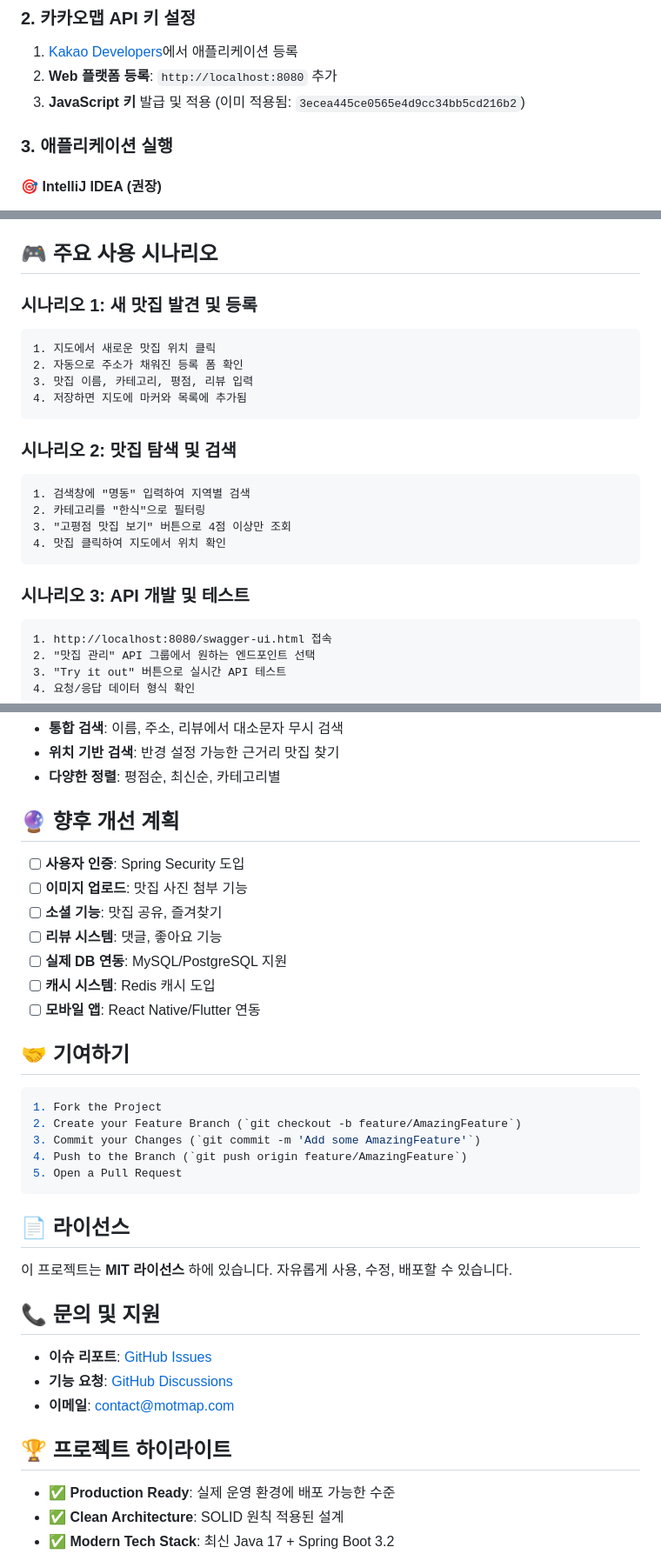
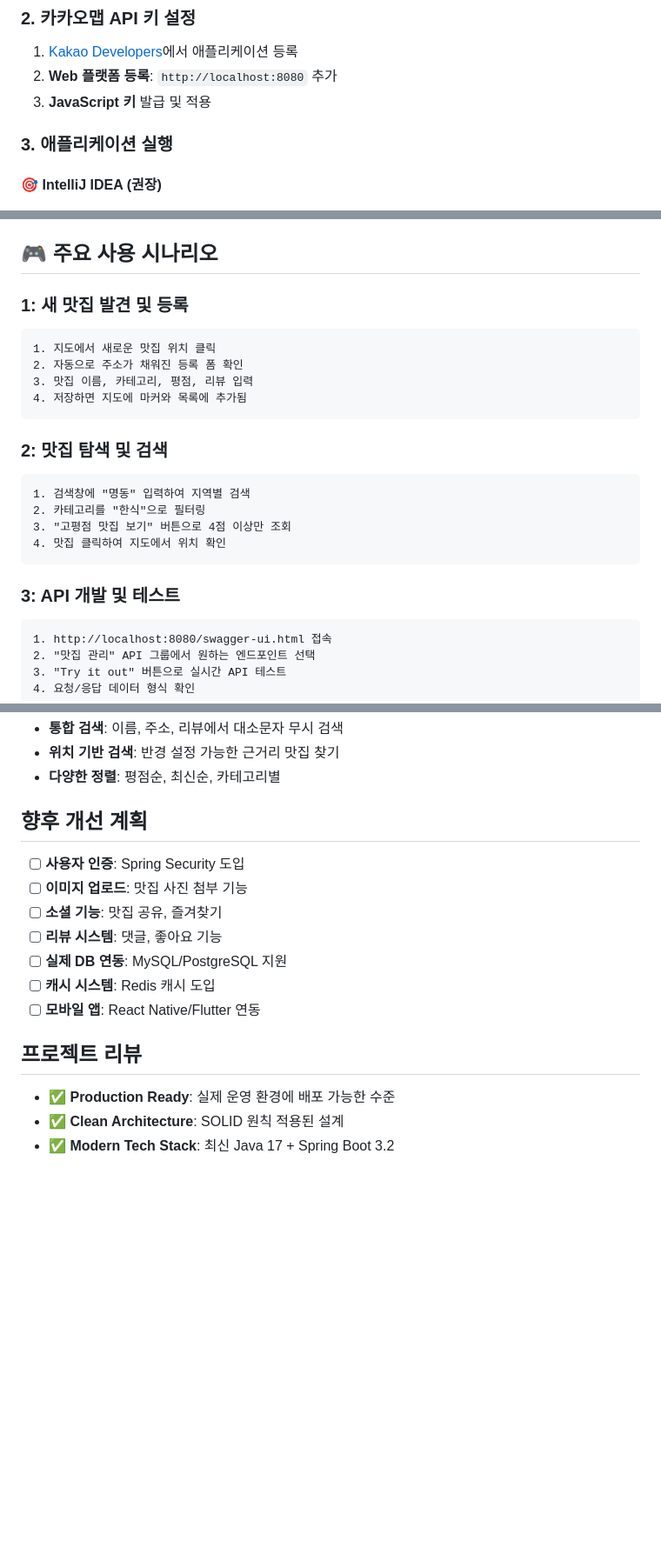
Before and after one commit to SeungJunS0ng/MOTMAP, a Markdown page: README.md, 3 parts joined by grey strips. Shown: that part at 87% size. Rendered like a GitHub page; blank space fills up the shorter version.

````diff
--- a/README.md
+++ b/README.md
@@ -47,7 +47,7 @@ cd MOTMAP
 ### 2. 카카오맵 API 키 설정
 1. [Kakao Developers](https://developers.kakao.com/)에서 애플리케이션 등록
 2. **Web 플랫폼 등록**: `http://localhost:8080` 추가
-3. **JavaScript 키** 발급 및 적용 (이미 적용됨: `3ecea445ce0565e4d9cc34bb5cd216b2`)
+3. **JavaScript 키** 발급 및 적용
 
 ### 3. 애플리케이션 실행
 
@@ -213,7 +213,7 @@ CREATE INDEX idx_restaurant_created_at ON restaurants(created_at);
 
 ## 🎮 주요 사용 시나리오
 
-### 시나리오 1: 새 맛집 발견 및 등록
+### 1: 새 맛집 발견 및 등록
 ```
 1. 지도에서 새로운 맛집 위치 클릭
 2. 자동으로 주소가 채워진 등록 폼 확인
@@ -221,7 +221,7 @@ CREATE INDEX idx_restaurant_created_at ON restaurants(created_at);
 4. 저장하면 지도에 마커와 목록에 추가됨
 ```
 
-### 시나리오 2: 맛집 탐색 및 검색
+### 2: 맛집 탐색 및 검색
 ```
 1. 검색창에 "명동" 입력하여 지역별 검색
 2. 카테고리를 "한식"으로 필터링
@@ -229,7 +229,7 @@ CREATE INDEX idx_restaurant_created_at ON restaurants(created_at);
 4. 맛집 클릭하여 지도에서 위치 확인
 ```
 
-### 시나리오 3: API 개발 및 테스트
+### 3: API 개발 및 테스트
 ```
 1. http://localhost:8080/swagger-ui.html 접속
 2. "맛집 관리" API 그룹에서 원하는 엔드포인트 선택
@@ -273,7 +273,7 @@ CREATE INDEX idx_restaurant_created_at ON restaurants(created_at);
 - **위치 기반 검색**: 반경 설정 가능한 근거리 맛집 찾기
 - **다양한 정렬**: 평점순, 최신순, 카테고리별
 
-## 🔮 향후 개선 계획
+## 향후 개선 계획
 
 - [ ] **사용자 인증**: Spring Security 도입
 - [ ] **이미지 업로드**: 맛집 사진 첨부 기능
@@ -283,27 +283,7 @@ CREATE INDEX idx_restaurant_created_at ON restaurants(created_at);
 - [ ] **캐시 시스템**: Redis 캐시 도입
 - [ ] **모바일 앱**: React Native/Flutter 연동
 
-## 🤝 기여하기
-
-```bash
-1. Fork the Project
-2. Create your Feature Branch (`git checkout -b feature/AmazingFeature`)
-3. Commit your Changes (`git commit -m 'Add some AmazingFeature'`)
-4. Push to the Branch (`git push origin feature/AmazingFeature`)
-5. Open a Pull Request
-```
-
-## 📄 라이선스
-
-이 프로젝트는 **MIT 라이선스** 하에 있습니다. 자유롭게 사용, 수정, 배포할 수 있습니다.
-
-## 📞 문의 및 지원
-
-- **이슈 리포트**: [GitHub Issues](https://github.com/yourusername/motmap/issues)
-- **기능 요청**: [GitHub Discussions](https://github.com/yourusername/motmap/discussions)
-- **이메일**: contact@motmap.com
-
-## 🏆 프로젝트 하이라이트
+## 프로젝트 리뷰
 
 - ✅ **Production Ready**: 실제 운영 환경에 배포 가능한 수준
 - ✅ **Clean Architecture**: SOLID 원칙 적용된 설계
````
Also changed, not shown: other parts of README.md (+1 -1 lines).
